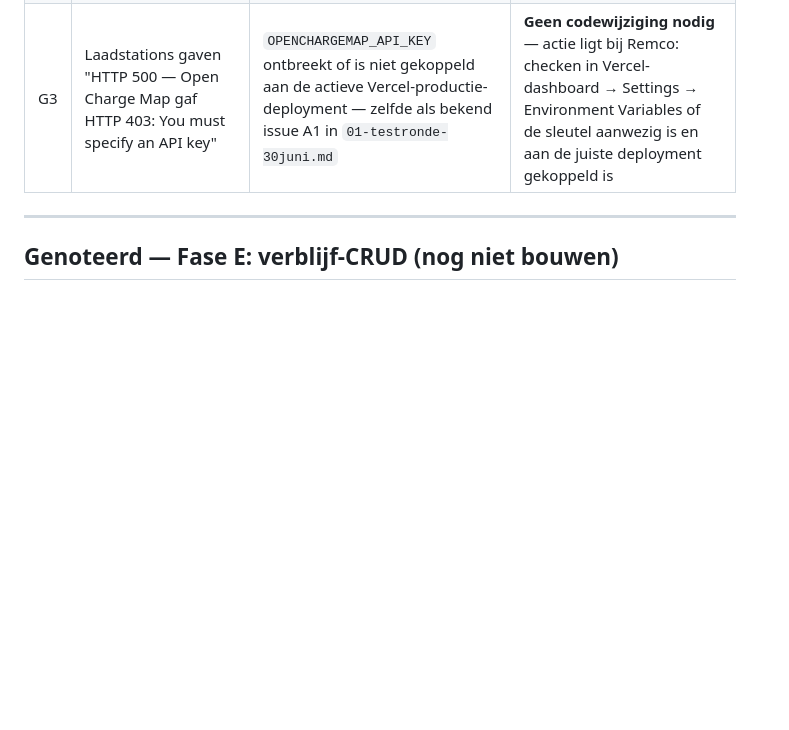
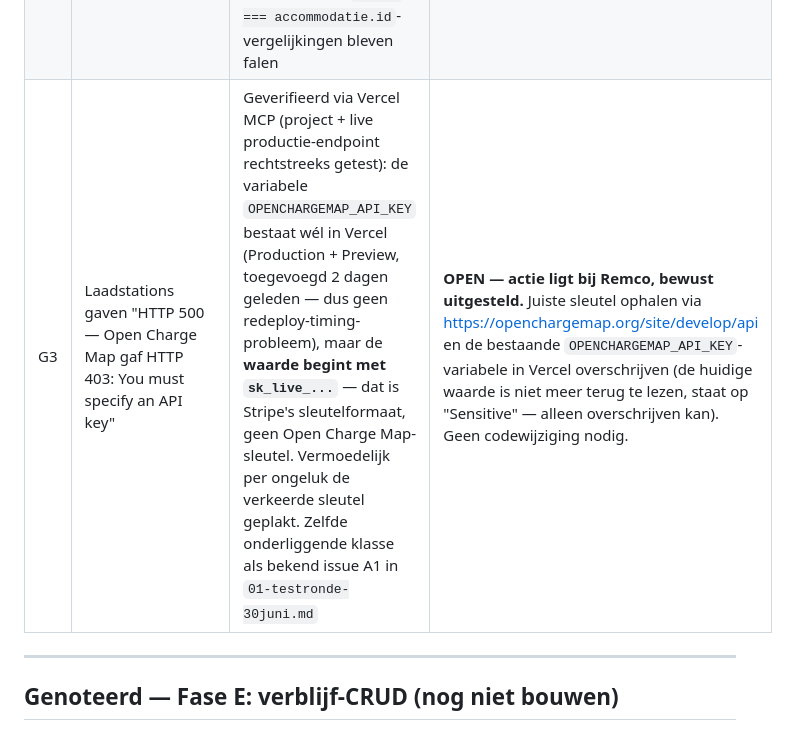
Before and after one commit to remcodik/Travel-cockpit, a Markdown page: docs/10-issues/02-feedback-01juli.md, the part around the change. Drawn GitHub-style; blank space fills up the shorter version.

Commit message:
docs: G3 root cause vastleggen (verkeerd sleutelformaat) en op open houden (#14)
Geverifieerd via Vercel MCP + rechtstreekse test van het live endpoint:
de OPENCHARGEMAP_API_KEY-variabele bestaat en is correct gescoped, maar
de waarde begint met sk_live_ (Stripe-formaat), niet een Open Charge
Map-sleutel. Actie ligt bewust bij Remco, later op te lossen.


Claude-Session: https://claude.ai/code/session_012nnFt6j9jgV32Cg3Qy7eE5

Co-authored-by: Claude <noreply@anthropic.com>

```diff
--- a/docs/10-issues/02-feedback-01juli.md
+++ b/docs/10-issues/02-feedback-01juli.md
@@ -12,7 +12,7 @@
 |---|---|---|---|
 | G1 | "Sommige scherm gaat bovenkant door batterij en wifi tekens heen" — hierdoor was de terug-knop op Tickets/Mijn reizen/Instellingen niet te bereiken | Planning, Meer, Tickets, Mijn reizen en Instellingen hadden een **dubbel `class`-attribuut** (`class="px" class="safe-top"`) — een browser negeert het tweede `class`-attribuut, dus de `safe-area-inset-top`-padding werd nooit toegepast. Kaart-scherm miste de `safe-top`-class volledig. Dit is een terugkerend punt: was al genoteerd als F2 in `01-testronde-30juni.md`, toen ogenschijnlijk gefixt maar de fix bevatte deze copy-paste-bug | Dubbel class-attribuut samengevoegd tot één (`class="px safe-top"`); Kaart-scherm-header kreeg de `safe-top`-class alsnog |
 | G2 | Na Fase C: "activiteit verplaatsen lukt niet want ik zie geen activiteiten bij accommodatie en planning is leeg en kaart ook" | Bestaande Firestore-activiteiten (gezaaid vóór de Fase C accId-string-migratie) hebben nog een numerieke `accId`, terwijl `ACCOMMODATIONS[i].id` altijd string is (Firestore-document-ID). Fase C maakte alleen nieuwe code-paden consistent string — bestaande documenten kregen niet met terugwerkende kracht het juiste type, dus alle strikte `accId === accommodatie.id`-vergelijkingen bleven falen | `idsMatch()`-helper toegevoegd (String-coercie i.p.v. strikte `===`), toegepast op alle accId/accommodatie-id-vergelijkingen (`js/state.js`, `js/screen-map.js`, `js/screen-home.js`, `js/screen-planning.js`, `js/screen-discover.js`, `js/screen-accommodation.js`) — werkt voor zowel oude als nieuwe data, geen Firestore-migratie nodig |
-| G3 | Laadstations gaven "HTTP 500 — Open Charge Map gaf HTTP 403: You must specify an API key" | `OPENCHARGEMAP_API_KEY` ontbreekt of is niet gekoppeld aan de actieve Vercel-productie-deployment — zelfde als bekend issue A1 in `01-testronde-30juni.md` | **Geen codewijziging nodig** — actie ligt bij Remco: checken in Vercel-dashboard → Settings → Environment Variables of de sleutel aanwezig is en aan de juiste deployment gekoppeld is |
+| G3 | Laadstations gaven "HTTP 500 — Open Charge Map gaf HTTP 403: You must specify an API key" | Geverifieerd via Vercel MCP (project + live productie-endpoint rechtstreeks getest): de variabele `OPENCHARGEMAP_API_KEY` bestaat wél in Vercel (Production + Preview, toegevoegd 2 dagen geleden — dus geen redeploy-timing-probleem), maar de **waarde begint met `sk_live_...`** — dat is Stripe's sleutelformaat, geen Open Charge Map-sleutel. Vermoedelijk per ongeluk de verkeerde sleutel geplakt. Zelfde onderliggende klasse als bekend issue A1 in `01-testronde-30juni.md` | **OPEN — actie ligt bij Remco, bewust uitgesteld.** Juiste sleutel ophalen via https://openchargemap.org/site/develop/api en de bestaande `OPENCHARGEMAP_API_KEY`-variabele in Vercel overschrijven (de huidige waarde is niet meer terug te lezen, staat op "Sensitive" — alleen overschrijven kan). Geen codewijziging nodig. |
 
 ---
 
```
